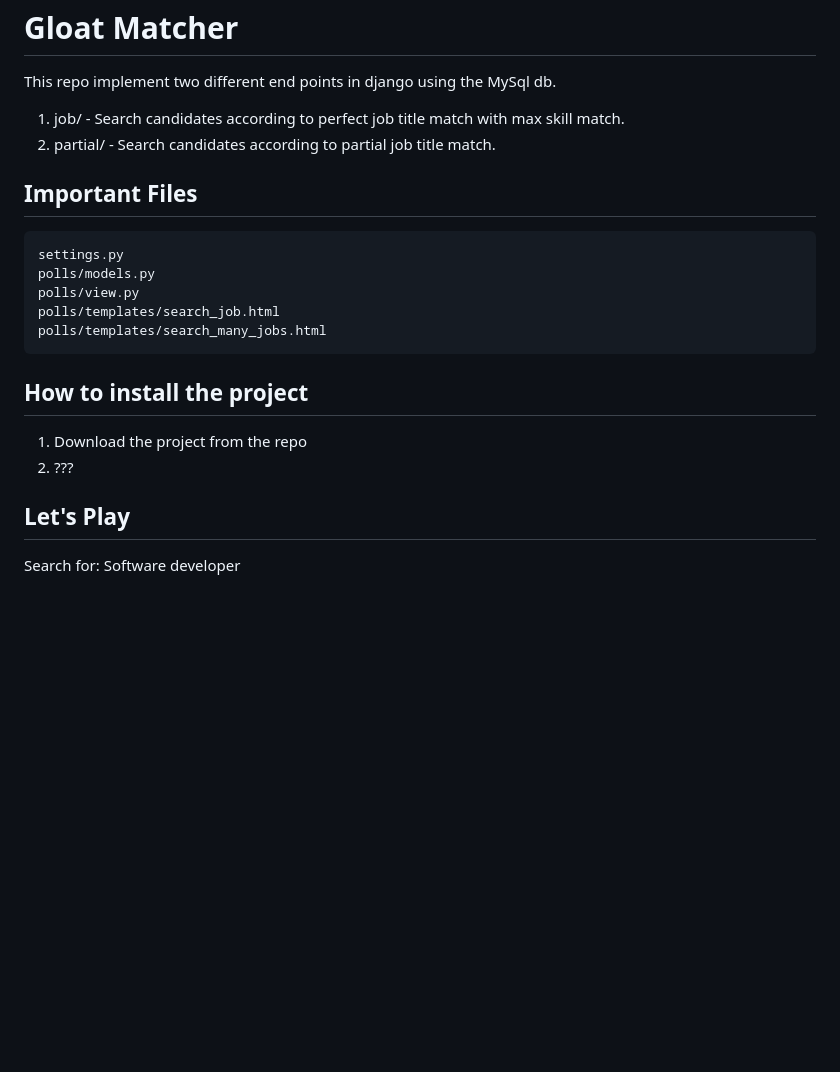
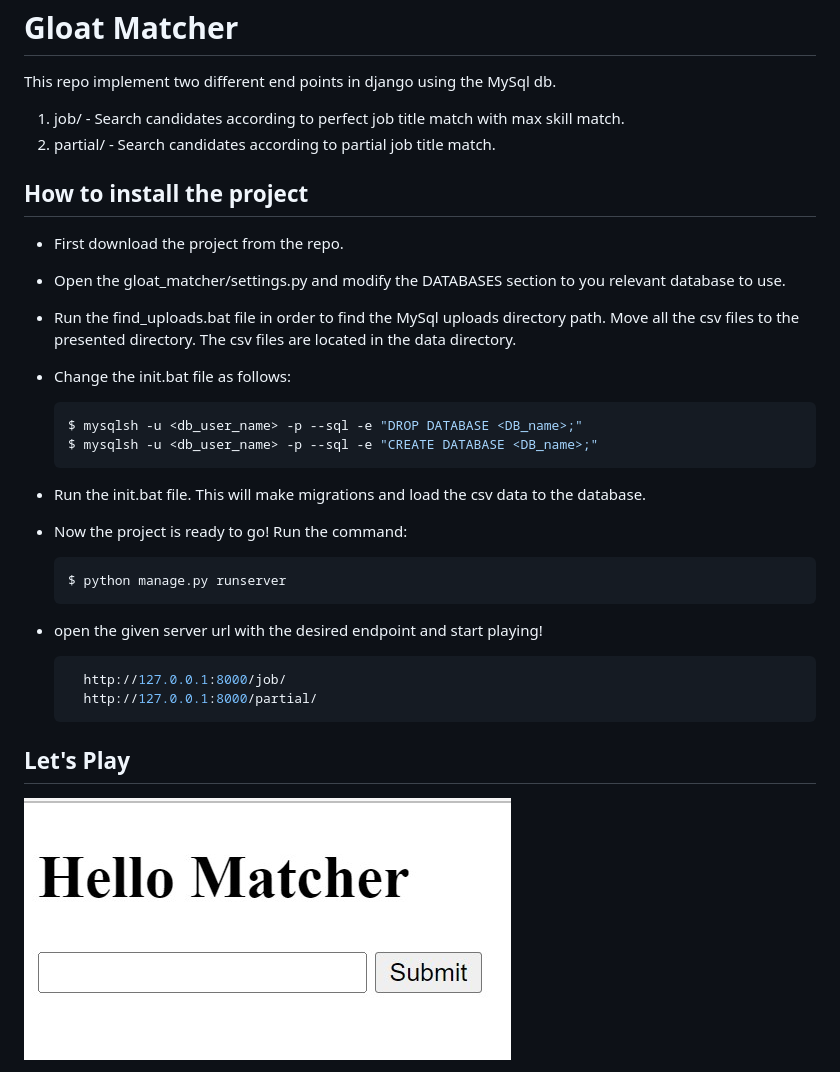
Before and after one commit to nina-kollman/matcher, a Markdown page: README.md, the part around the change printed below. Drawn GitHub-style; pictures changed too: docs/hello_matcher.jpg (added); blank space fills up the shorter version.

````diff
--- a/README.md
+++ b/README.md
@@ -7,24 +7,30 @@ This repo implement two different end points in django using the MySql db.
   <li>partial/ - Search candidates according to partial job title match.</li>
 </ol>
 
-## Important Files
-
-```
-settings.py
-polls/models.py
-polls/view.py
-polls/templates/search_job.html
-polls/templates/search_many_jobs.html
-```
-
 ## How to install the project
 
-<ol>
-  <li>Download the project from the repo</li>
-  <li>???</li>
-</ol>
+- First download the project from the repo.
+
+- Open the gloat_matcher/settings.py and modify the DATABASES section to you relevant database to use.
+- Run the find_uploads.bat file in order to find the MySql uploads directory path. Move all the csv files to the presented directory.
+  The csv files are located in the data directory.
+- Change the init.bat file as follows:
+  ```bash
+  $ mysqlsh -u <db_user_name> -p --sql -e "DROP DATABASE <DB_name>;"
+  $ mysqlsh -u <db_user_name> -p --sql -e "CREATE DATABASE <DB_name>;"
+  ```
+- Run the init.bat file. This will make migrations and load the csv data to the database.
+- Now the project is ready to go! Run the command:
+  ```bash
+  $ python manage.py runserver
+  ```
+- open the given server url with the desired endpoint and start playing!
+  ```bash
+    http://127.0.0.1:8000/job/
+    http://127.0.0.1:8000/partial/
+  ```
 
 ## Let's Play
 
-Search for: Software developer
+<img src='docs/hello_matcher.jpg' style="width:300px" />
 
````
Also changed, not shown: other parts of README.md (+9 -1 lines), docs/partial.jpg (added), docs/software_developer.jpg (added), docs/software_developer2.jpg (added), 2 other files.
